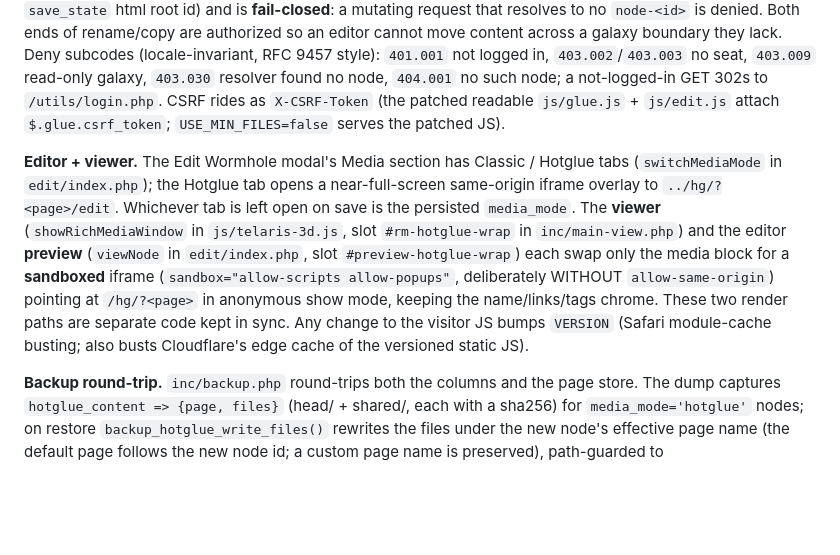
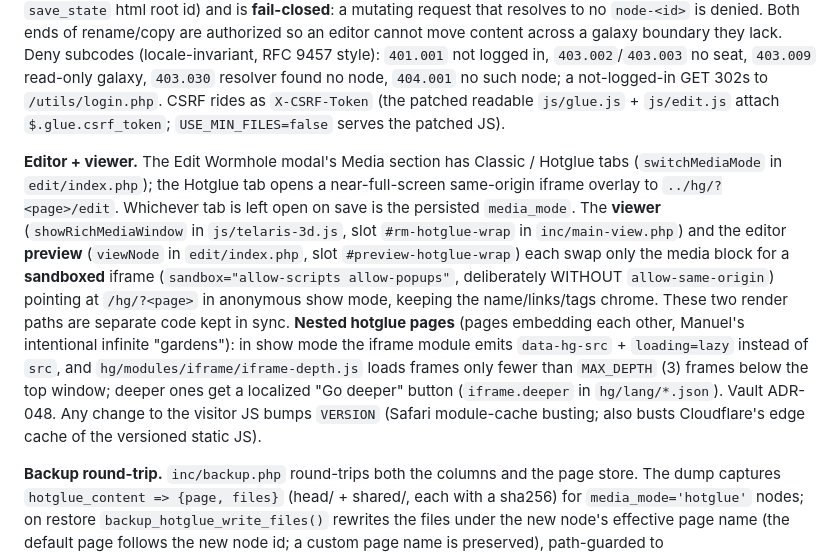
Before and after one commit to theagitist/telaris, a Markdown page: CLAUDE.md, the part around one of its changes. Drawn GitHub-style; blank space fills up the shorter version.

```diff
--- a/CLAUDE.md
+++ b/CLAUDE.md
@@ -411,7 +411,7 @@ A wormhole can swap its classic media block (image/audio/PDF/embed) for an embed
 
 **Security model.** Because every page + media byte flows through one controller, an nginx snippet (`etc/nginx/telaris-hotglue.conf.sample` installed to `/etc/nginx/snippets/telaris-hotglue.conf`, included from each vhost) denies the whole `content/` store and every `/hg/*.php` except `index.php` and `json.php`. Editing is gated server-side by the **auth bridge** `hg/telaris-auth.inc.php`, which replaces hotglue's single-password `is_auth()/prompt_auth()` in `controller.inc.php` (GET edit/create) and `json.php` (all AJAX writes). On every write it enforces: editor/admin login + a seat on the target node's galaxy + galaxy-not-read-only + CSRF. The write-target resolver `telaris_hg_node_ids_from_args()` turns a write's arguments into the set of node ids it touches (scalar keys `page/name/obj/to/from/old/new/pagename`, a `names[]` array, and the `save_state` html root id) and is **fail-closed**: a mutating request that resolves to no `node-<id>` is denied. Both ends of rename/copy are authorized so an editor cannot move content across a galaxy boundary they lack. Deny subcodes (locale-invariant, RFC 9457 style): `401.001` not logged in, `403.002`/`403.003` no seat, `403.009` read-only galaxy, `403.030` resolver found no node, `404.001` no such node; a not-logged-in GET 302s to `/utils/login.php`. CSRF rides as `X-CSRF-Token` (the patched readable `js/glue.js` + `js/edit.js` attach `$.glue.csrf_token`; `USE_MIN_FILES=false` serves the patched JS).
 
-**Editor + viewer.** The Edit Wormhole modal's Media section has Classic / Hotglue tabs (`switchMediaMode` in `edit/index.php`); the Hotglue tab opens a near-full-screen same-origin iframe overlay to `../hg/?<page>/edit`. Whichever tab is left open on save is the persisted `media_mode`. The **viewer** (`showRichMediaWindow` in `js/telaris-3d.js`, slot `#rm-hotglue-wrap` in `inc/main-view.php`) and the editor **preview** (`viewNode` in `edit/index.php`, slot `#preview-hotglue-wrap`) each swap only the media block for a **sandboxed** iframe (`sandbox="allow-scripts allow-popups"`, deliberately WITHOUT `allow-same-origin`) pointing at `/hg/?<page>` in anonymous show mode, keeping the name/links/tags chrome. These two render paths are separate code kept in sync. Any change to the visitor JS bumps `VERSION` (Safari module-cache busting; also busts Cloudflare's edge cache of the versioned static JS).
+**Editor + viewer.** The Edit Wormhole modal's Media section has Classic / Hotglue tabs (`switchMediaMode` in `edit/index.php`); the Hotglue tab opens a near-full-screen same-origin iframe overlay to `../hg/?<page>/edit`. Whichever tab is left open on save is the persisted `media_mode`. The **viewer** (`showRichMediaWindow` in `js/telaris-3d.js`, slot `#rm-hotglue-wrap` in `inc/main-view.php`) and the editor **preview** (`viewNode` in `edit/index.php`, slot `#preview-hotglue-wrap`) each swap only the media block for a **sandboxed** iframe (`sandbox="allow-scripts allow-popups"`, deliberately WITHOUT `allow-same-origin`) pointing at `/hg/?<page>` in anonymous show mode, keeping the name/links/tags chrome. These two render paths are separate code kept in sync. **Nested hotglue pages** (pages embedding each other, Manuel's intentional infinite "gardens"): in show mode the iframe module emits `data-hg-src` + `loading=lazy` instead of `src`, and `hg/modules/iframe/iframe-depth.js` loads frames only fewer than `MAX_DEPTH` (3) frames below the top window; deeper ones get a localized "Go deeper" button (`iframe.deeper` in `hg/lang/*.json`). Vault ADR-048. Any change to the visitor JS bumps `VERSION` (Safari module-cache busting; also busts Cloudflare's edge cache of the versioned static JS).
 
 **Backup round-trip.** `inc/backup.php` round-trips both the columns and the page store. The dump captures `hotglue_content => {page, files}` (head/ + shared/, each with a sha256) for `media_mode='hotglue'` nodes; on restore `backup_hotglue_write_files()` rewrites the files under the new node's effective page name (the default page follows the new node id; a custom page name is preserved), path-guarded to `^(head|shared)/...` and sha256-verified. A `wipe_all` restore clears `hg/content` first via `backup_wipe_hotglue_content()`. Known limitation (BACKLOG `^hotglue-restore-orphan-pages`): a granular per-galaxy restore overwrites the target page but does not garbage-collect pages orphaned by an id remap.
 
```
Also changed, not shown: other parts of CLAUDE.md (+1 -1 lines), README.md (+1 -1 lines).
